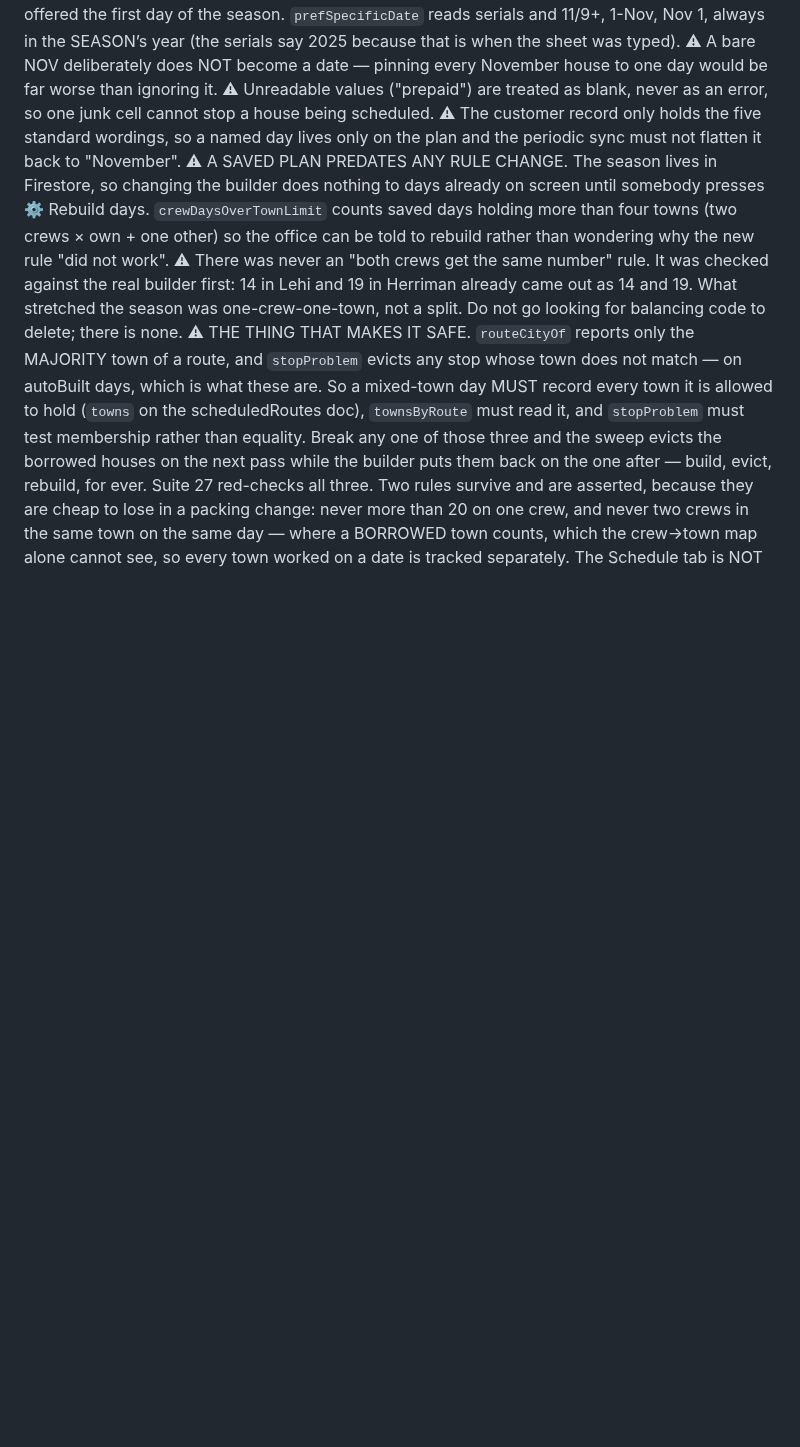
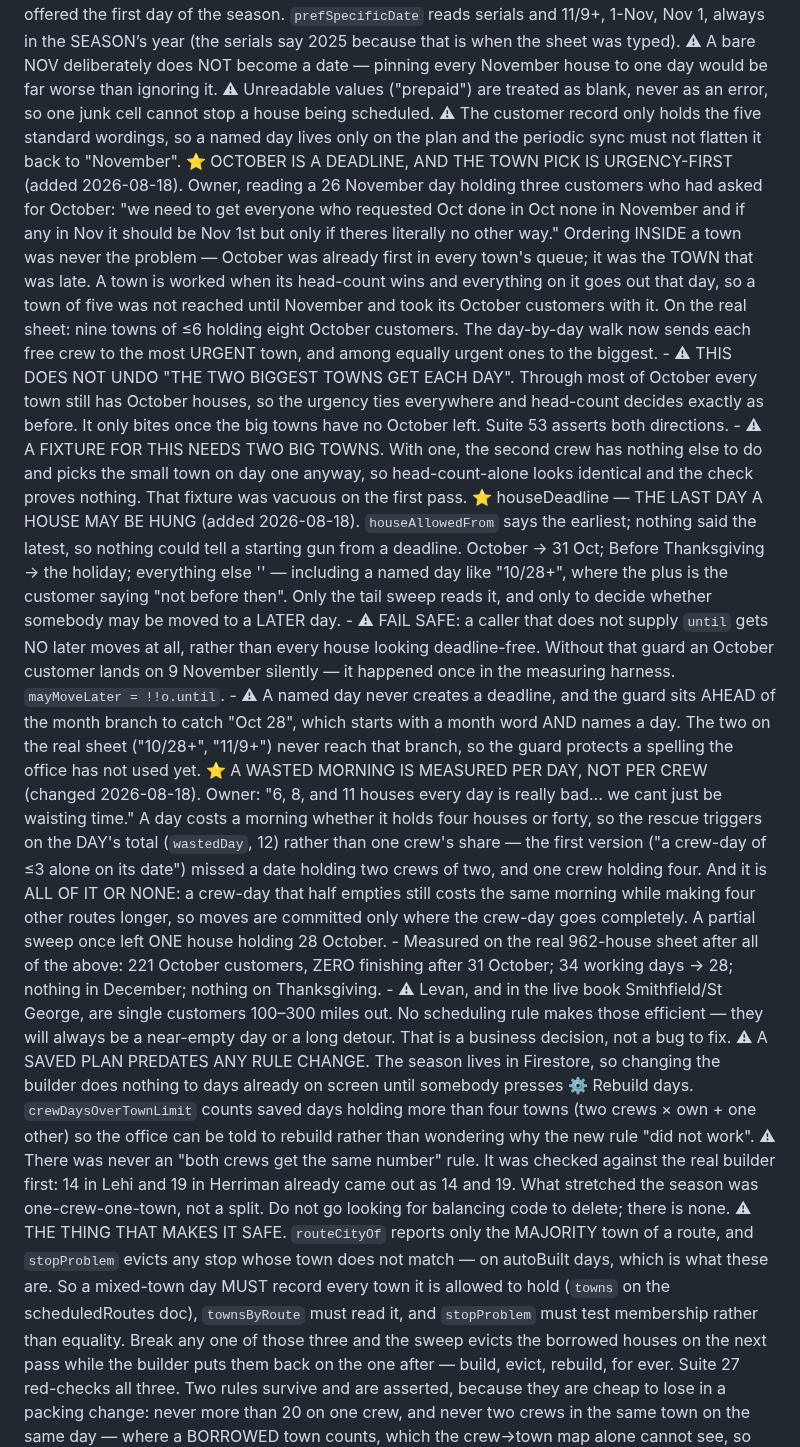
Before and after one commit to addieflips/Highlighting-Utah, a Markdown page: CLAUDE.md, the part around the change. Drawn GitHub-style; blank space fills up the shorter version.

Commit message:
CLAUDE.md: October as a deadline, urgency-first towns, wasted mornings
Includes the two traps that cost time this round: a fixture for the town
pick needs TWO big towns or head-count-alone looks identical, and the
deadline callback needs a fail-safe or a missing one silently moves an
October customer into November.

Co-Authored-By: Claude Opus 5 <noreply@anthropic.com>

```diff
--- a/CLAUDE.md
+++ b/CLAUDE.md
@@ -102,6 +102,15 @@ A crew-day is one town, PLUS nearby towns when it cannot fill itself (changed 20
     - ⚠ PRE_THANKSGIVING_DAYS IS A SAFETY MARGIN, NOT A GUESS AT THE NICEST DAY. Seven days is five working days, ~200 slots. Tightening it to two or three puts them closer to the holiday and pushes anybody who does not fit PAST it — the one outcome the label exists to prevent. Suite 52 asserts the floor so nobody tightens it without meeting that argument.
     - ⚠ Before and after Thanksgiving are OPPOSITE answers in nearly identical words, and this file has already had that bug once (the importer rewrote "November - Before Thanksgiving" to "After Thanksgiving" because it contains "thanks"). Any new match on the word needs a test that the two do not collapse.
   ⭐ A PREF DATE CAN NAME AN ACTUAL DAY (added 2026-08-18). The column is not only OCT/NOV/ANY/THX: 14 customers hold "45962" — how Excel stores 1 November, a date cell read raw — plus "11/9+" ×4 and "10/28+". All were falling through as "no preference" and being offered the first day of the season. `prefSpecificDate` reads serials and 11/9+, 1-Nov, Nov 1, always in the SEASON’s year (the serials say 2025 because that is when the sheet was typed). ⚠ A bare NOV deliberately does NOT become a date — pinning every November house to one day would be far worse than ignoring it. ⚠ Unreadable values ("prepaid") are treated as blank, never as an error, so one junk cell cannot stop a house being scheduled. ⚠ The customer record only holds the five standard wordings, so a named day lives only on the plan and the periodic sync must not flatten it back to "November".
+  ⭐ OCTOBER IS A DEADLINE, AND THE TOWN PICK IS URGENCY-FIRST (added 2026-08-18). Owner, reading a 26 November day holding three customers who had asked for October: "we need to get everyone who requested Oct done in Oct none in November and if any in Nov it should be Nov 1st but only if theres literally no other way." Ordering INSIDE a town was never the problem — October was already first in every town's queue; it was the TOWN that was late. A town is worked when its head-count wins and everything on it goes out that day, so a town of five was not reached until November and took its October customers with it. On the real sheet: nine towns of ≤6 holding eight October customers. The day-by-day walk now sends each free crew to the most URGENT town, and among equally urgent ones to the biggest.
+    - ⚠ THIS DOES NOT UNDO "THE TWO BIGGEST TOWNS GET EACH DAY". Through most of October every town still has October houses, so the urgency ties everywhere and head-count decides exactly as before. It only bites once the big towns have no October left. Suite 53 asserts both directions.
+    - ⚠ A FIXTURE FOR THIS NEEDS TWO BIG TOWNS. With one, the second crew has nothing else to do and picks the small town on day one anyway, so head-count-alone looks identical and the check proves nothing. That fixture was vacuous on the first pass.
+  ⭐ houseDeadline — THE LAST DAY A HOUSE MAY BE HUNG (added 2026-08-18). `houseAllowedFrom` says the earliest; nothing said the latest, so nothing could tell a starting gun from a deadline. October → 31 Oct; Before Thanksgiving → the holiday; everything else '' — including a named day like "10/28+", where the plus is the customer saying "not before then". Only the tail sweep reads it, and only to decide whether somebody may be moved to a LATER day.
+    - ⚠ FAIL SAFE: a caller that does not supply `until` gets NO later moves at all, rather than every house looking deadline-free. Without that guard an October customer lands on 9 November silently — it happened once in the measuring harness. `mayMoveLater = !!o.until`.
+    - ⚠ A named day never creates a deadline, and the guard sits AHEAD of the month branch to catch "Oct 28", which starts with a month word AND names a day. The two on the real sheet ("10/28+", "11/9+") never reach that branch, so the guard protects a spelling the office has not used yet.
+  ⭐ A WASTED MORNING IS MEASURED PER DAY, NOT PER CREW (changed 2026-08-18). Owner: "6, 8, and 11 houses every day is really bad... we cant just be waisting time." A day costs a morning whether it holds four houses or forty, so the rescue triggers on the DAY's total (`wastedDay`, 12) rather than one crew's share — the first version ("a crew-day of ≤3 alone on its date") missed a date holding two crews of two, and one crew holding four. And it is ALL OF IT OR NONE: a crew-day that half empties still costs the same morning while making four other routes longer, so moves are committed only where the crew-day goes completely. A partial sweep once left ONE house holding 28 October.
+    - Measured on the real 962-house sheet after all of the above: 221 October customers, ZERO finishing after 31 October; 34 working days → 28; nothing in December; nothing on Thanksgiving.
+    - ⚠ Levan, and in the live book Smithfield/St George, are single customers 100–300 miles out. No scheduling rule makes those efficient — they will always be a near-empty day or a long detour. That is a business decision, not a bug to fix.
   ⚠ A SAVED PLAN PREDATES ANY RULE CHANGE. The season lives in Firestore, so changing the builder does nothing to days already on screen until somebody presses ⚙ Rebuild days. `crewDaysOverTownLimit` counts saved days holding more than four towns (two crews × own + one other) so the office can be told to rebuild rather than wondering why the new rule "did not work".
   ⚠ There was never an "both crews get the same number" rule. It was checked against the real builder first: 14 in Lehi and 19 in Herriman already came out as 14 and 19. What stretched the season was one-crew-one-town, not a split. Do not go looking for balancing code to delete; there is none.
   ⚠ THE THING THAT MAKES IT SAFE. `routeCityOf` reports only the MAJORITY town of a route, and `stopProblem` evicts any stop whose town does not match — on autoBuilt days, which is what these are. So a mixed-town day MUST record every town it is allowed to hold (`towns` on the scheduledRoutes doc), `townsByRoute` must read it, and `stopProblem` must test membership rather than equality. Break any one of those three and the sweep evicts the borrowed houses on the next pass while the builder puts them back on the one after — build, evict, rebuild, for ever. Suite 27 red-checks all three.
```
